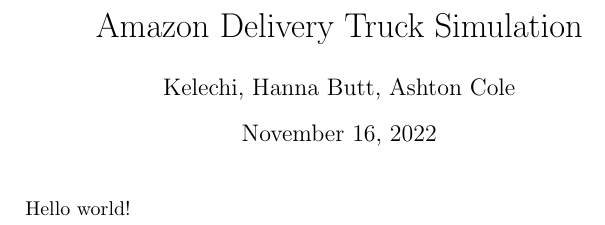
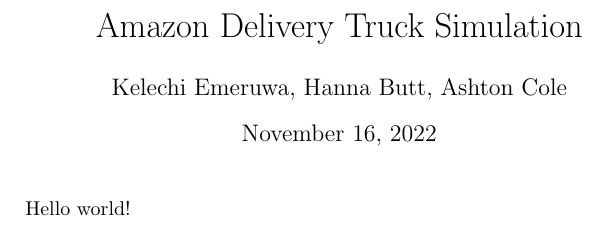
Before and after one commit to Kelach/Amazon_Delivery_Truck_Simulation, a LaTeX document (Report.tex): part of the page, cut so that both start at the same text. Compiled offline with pdfLaTeX.

Commit message:
added my last name to title

```diff
--- a/Report.tex
+++ b/Report.tex
@@ -1,7 +1,7 @@
 \documentclass[letterpaper]{article}
 
 \title{Amazon Delivery Truck Simulation}
-\author{Kelechi, Hanna Butt, Ashton Cole}
+\author{Kelechi Emeruwa, Hanna Butt, Ashton Cole}
 \date{\today}
 
 \begin{document}
```
